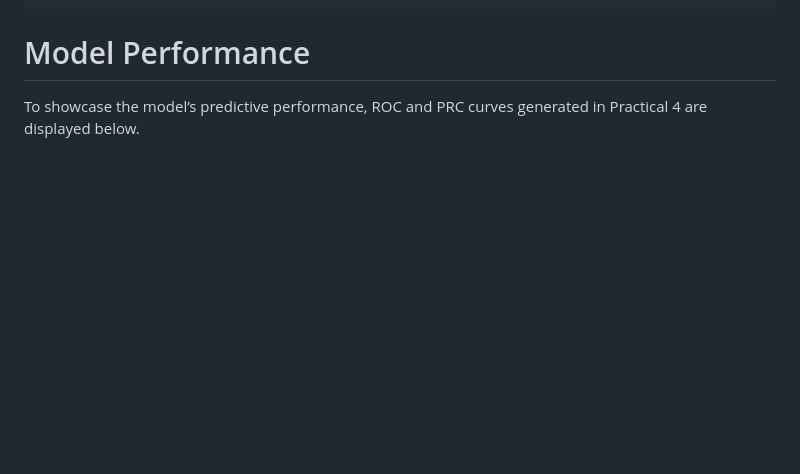
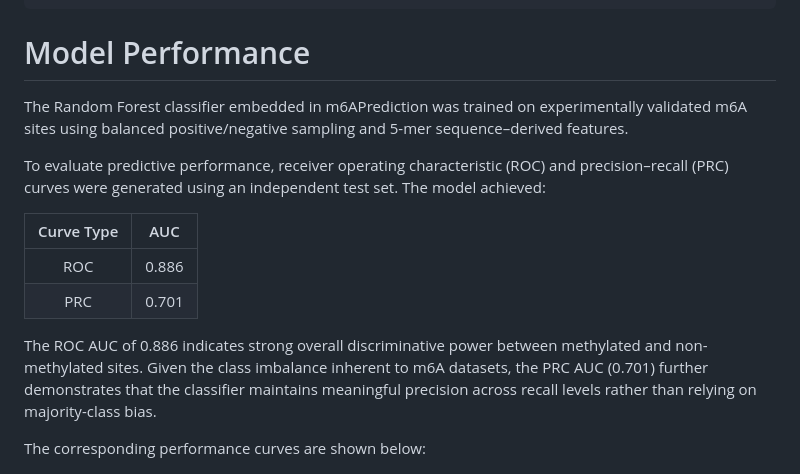
Before and after one commit to Hanqi0523/m6APrediction, a Markdown page: README.md, the part around the change. Rendered like a GitHub page; blank space fills up the shorter version.

```diff
--- a/README.md
+++ b/README.md
@@ -81,7 +81,20 @@ prediction_single(ml_fit,
 
 # Model Performance
 
-To showcase the model’s predictive performance, ROC and PRC curves generated in Practical 4 are displayed below.
+The Random Forest classifier embedded in m6APrediction was trained on experimentally validated m6A sites using balanced positive/negative sampling and 5-mer sequence–derived features.
+
+To evaluate predictive performance, receiver operating characteristic (ROC) and precision–recall (PRC) curves were generated using an independent test set.
+The model achieved:
+
+| Curve Type |  AUC  |
+|:----------:|:-----:|
+| ROC        | 0.886 |
+| PRC        | 0.701 |
+
+The ROC AUC of 0.886 indicates strong overall discriminative power between methylated and non-methylated sites.
+Given the class imbalance inherent to m6A datasets, the PRC AUC (0.701) further demonstrates that the classifier maintains meaningful precision across recall levels rather than relying on majority-class bias.
+
+The corresponding performance curves are shown below:
 
 ![](ROC.png)
 
```
